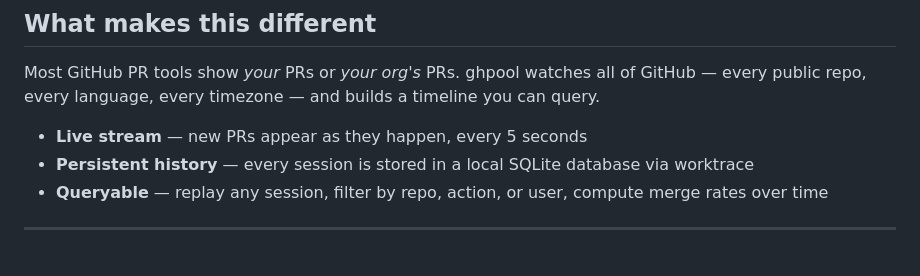
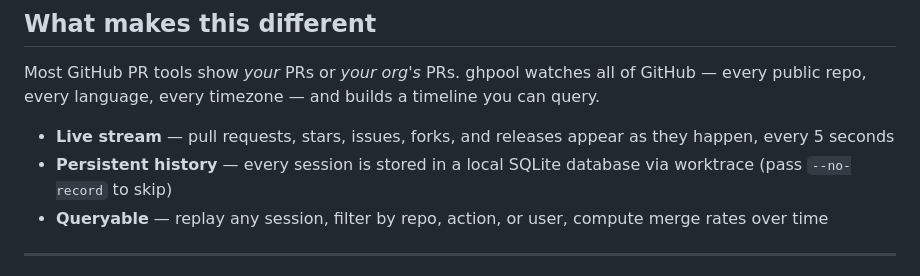
Before and after one commit to mrpiay/ghpool, a Markdown page: README.md, the part around the change. Rendered like a GitHub page.

Commit message:
update all docs: 5 event types, --no-record flag, color scheme
Co-Authored-By: Claude Sonnet 4.6 <noreply@anthropic.com>

```diff
--- a/README.md
+++ b/README.md
@@ -30,8 +30,8 @@ Every open PR across GitHub is like a transaction waiting to be confirmed. ghpoo
 
 Most GitHub PR tools show *your* PRs or *your org's* PRs. ghpool watches all of GitHub — every public repo, every language, every timezone — and builds a timeline you can query.
 
-- **Live stream** — new PRs appear as they happen, every 5 seconds
-- **Persistent history** — every session is stored in a local SQLite database via worktrace
+- **Live stream** — pull requests, stars, issues, forks, and releases appear as they happen, every 5 seconds
+- **Persistent history** — every session is stored in a local SQLite database via worktrace (pass `--no-record` to skip)
 - **Queryable** — replay any session, filter by repo, action, or user, compute merge rates over time
 
 ---
```
Also changed, not shown: TUTORIAL.md (+39 -35 lines), WORKTRACE.md (+4 -2 lines).
